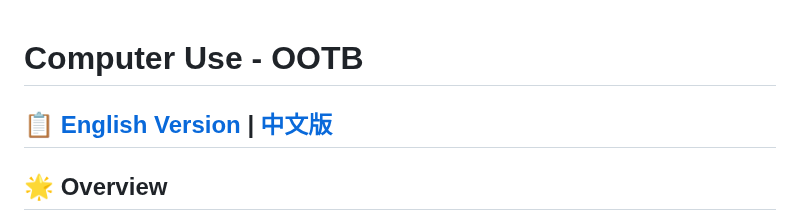
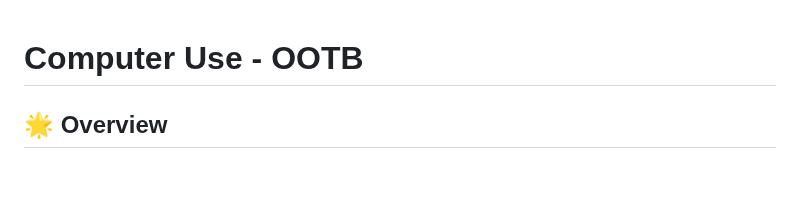
Before and after one commit to ttuhin03/computer_use_ootb, a Markdown page: README.md, the part around the change. Drawn GitHub-style; blank space fills up the shorter version.

```diff
--- a/README.md
+++ b/README.md
@@ -1,5 +1,4 @@
 # Computer Use - OOTB
-## 📋 [English Version](#overview) | [中文版](docs/README_Chinese.md)
 
 ## 🌟 Overview
 This is an out-of-the-box (OOTB) solution for Claude's new Computer Use APIs.
```
